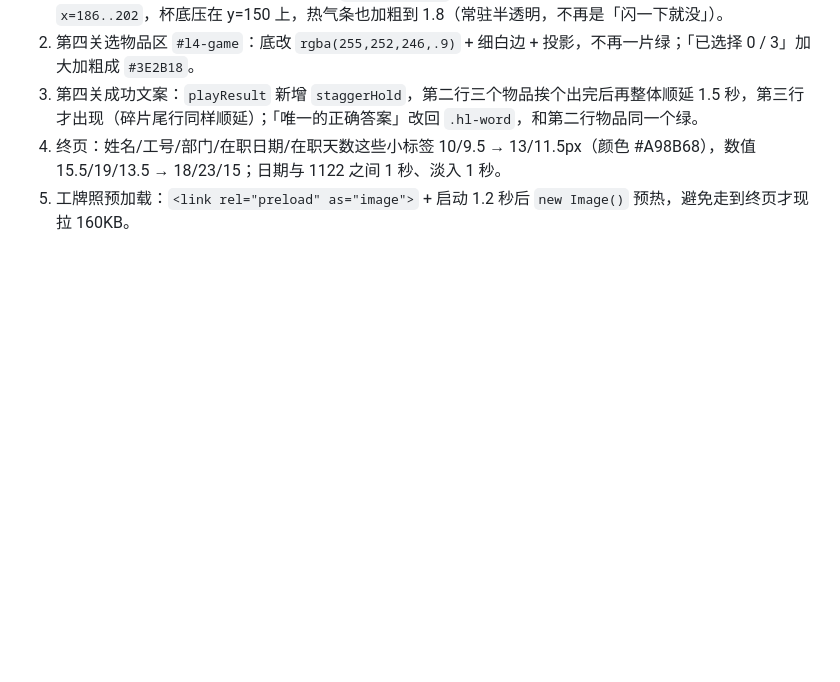
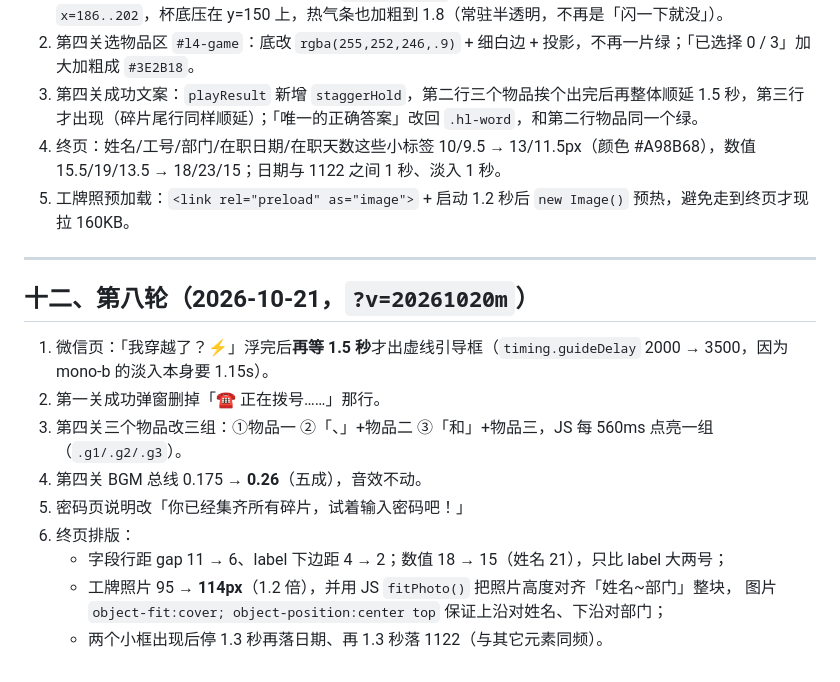
Before and after one commit to fantasea98/begin-again, a Markdown page: NEXT-STEPS.md, the part around the change. GitHub-like rendering; blank space fills up the shorter version.

Commit message:
round 8: guide delay, dial copy, stagger groups, final layout -> NEXT-STEPS.md

```diff
--- a/NEXT-STEPS.md
+++ b/NEXT-STEPS.md
@@ -444,3 +444,18 @@ iOS Safari / Chrome 仍失败，现已在页面内置诊断面板，用来定位
 3. 第四关成功文案：`playResult` 新增 `staggerHold`，第二行三个物品挨个出完后再整体顺延 1.5 秒，第三行才出现（碎片尾行同样顺延）；「唯一的正确答案」改回 `.hl-word`，和第二行物品同一个绿。
 4. 终页：姓名/工号/部门/在职日期/在职天数这些小标签 10/9.5 → 13/11.5px（颜色 #A98B68），数值 15.5/19/13.5 → 18/23/15；日期与 1122 之间 1 秒、淡入 1 秒。
 5. 工牌照预加载：`<link rel="preload" as="image">` + 启动 1.2 秒后 `new Image()` 预热，避免走到终页才现拉 160KB。
+
+---
+
+## 十二、第八轮（2026-10-21，`?v=20261020m`）
+
+1. 微信页：「我穿越了？⚡」浮完后**再等 1.5 秒**才出虚线引导框（`timing.guideDelay` 2000 → 3500，因为 mono-b 的淡入本身要 1.15s）。
+2. 第一关成功弹窗删掉「☎️ 正在拨号……」那行。
+3. 第四关三个物品改三组：①物品一 ②「、」+物品二 ③「和」+物品三，JS 每 560ms 点亮一组（`.g1/.g2/.g3`）。
+4. 第四关 BGM 总线 0.175 → **0.26**（五成），音效不动。
+5. 密码页说明改「你已经集齐所有碎片，试着输入密码吧！」
+6. 终页排版：
+   - 字段行距 gap 11 → 6、label 下边距 4 → 2；数值 18 → 15（姓名 21），只比 label 大两号；
+   - 工牌照片 95 → **114px**（1.2 倍），并用 JS `fitPhoto()` 把照片高度对齐「姓名~部门」整块，
+     图片 `object-fit:cover; object-position:center top` 保证上沿对姓名、下沿对部门；
+   - 两个小框出现后停 1.3 秒再落日期、再 1.3 秒落 1122（与其它元素同频）。
```
